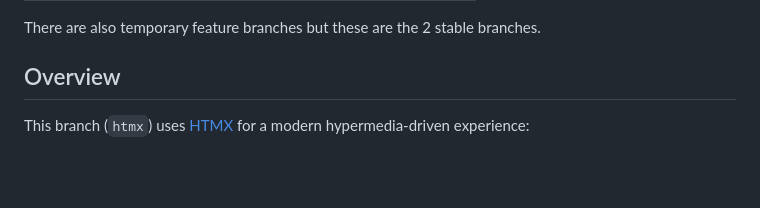
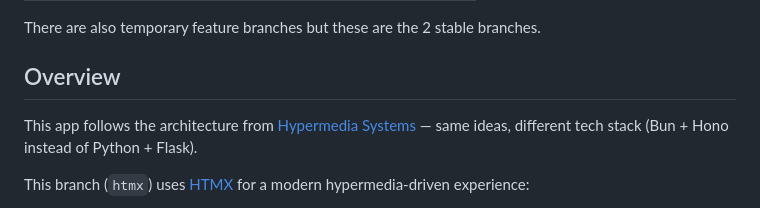
Before and after one commit to yamcodes/contact.app, a Markdown page: README.md, the part around the change. GitHub-like rendering; blank space fills up the shorter version.

Commit message:
Update README.md: add clarification on app architecture and tech stack

```diff
--- a/README.md
+++ b/README.md
@@ -12,6 +12,8 @@ A simple contacts app built with Bun, Hono, and Eta.
 There are also temporary feature branches but these are the 2 stable branches.
 
 ## Overview
+
+This app follows the architecture from [Hypermedia Systems](https://hypermedia.systems/part/htmx/) — same ideas, different tech stack (Bun + Hono instead of Python + Flask).
 
 This branch (`htmx`) uses [HTMX](https://htmx.org) for a modern hypermedia-driven experience:
 - HTML is rendered on the server
```
